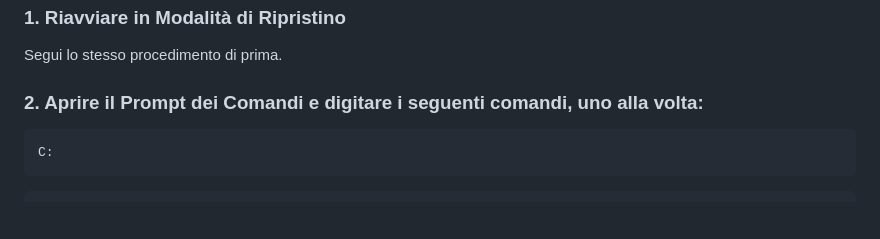
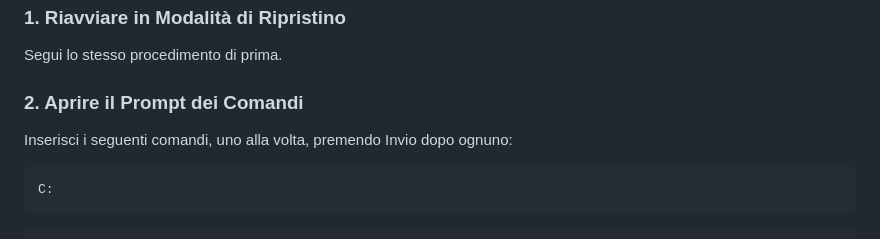
Before and after one commit to die92boss/admin, a Markdown page: README.md, the part around the change. GitHub-like rendering; blank space fills up the shorter version.

````diff
--- a/README.md
+++ b/README.md
@@ -77,7 +77,8 @@ Dopo l’accesso, premi `Win + X` e clicca su **Terminale (Admin)** per verifica
 ### 1. Riavviare in Modalità di Ripristino
 Segui lo stesso procedimento di prima.
 
-### 2. Aprire il Prompt dei Comandi e digitare i seguenti comandi, uno alla volta:
+### 2. Aprire il Prompt dei Comandi
+Inserisci i seguenti comandi, uno alla volta, premendo Invio dopo ognuno:
 ```
 C:
 ```
````
